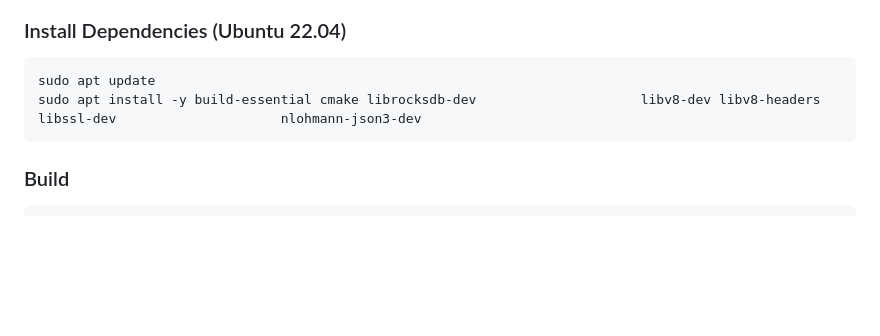
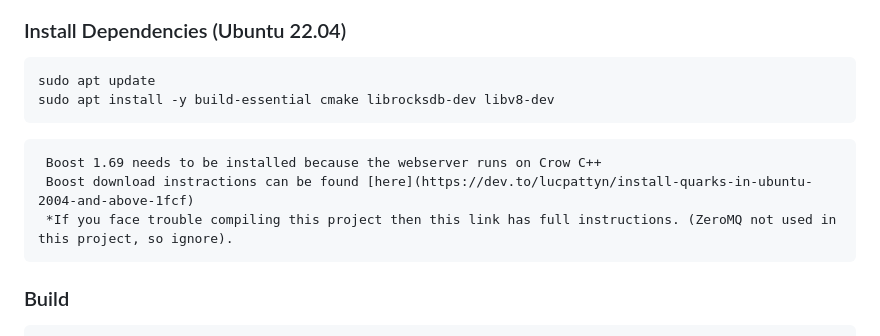
Before and after one commit to lucpattyn/quarksql, a Markdown page: README.md, the part around the change. GitHub-like rendering; blank space fills up the shorter version.

````diff
--- a/README.md
+++ b/README.md
@@ -217,7 +217,13 @@ module.exports = api;
 
 ```bash
 sudo apt update
-sudo apt install -y build-essential cmake librocksdb-dev                     libv8-dev libv8-headers libssl-dev                     nlohmann-json3-dev
+sudo apt install -y build-essential cmake librocksdb-dev libv8-dev
+```
+
+```
+ Boost 1.69 needs to be installed because the webserver runs on Crow C++
+ Boost download instractions can be found [here](https://dev.to/lucpattyn/install-quarks-in-ubuntu-2004-and-above-1fcf)
+ *If you face trouble compiling this project then this link has full instructions. (ZeroMQ not used in this project, so ignore).
 ```
 
 ### Build
````
